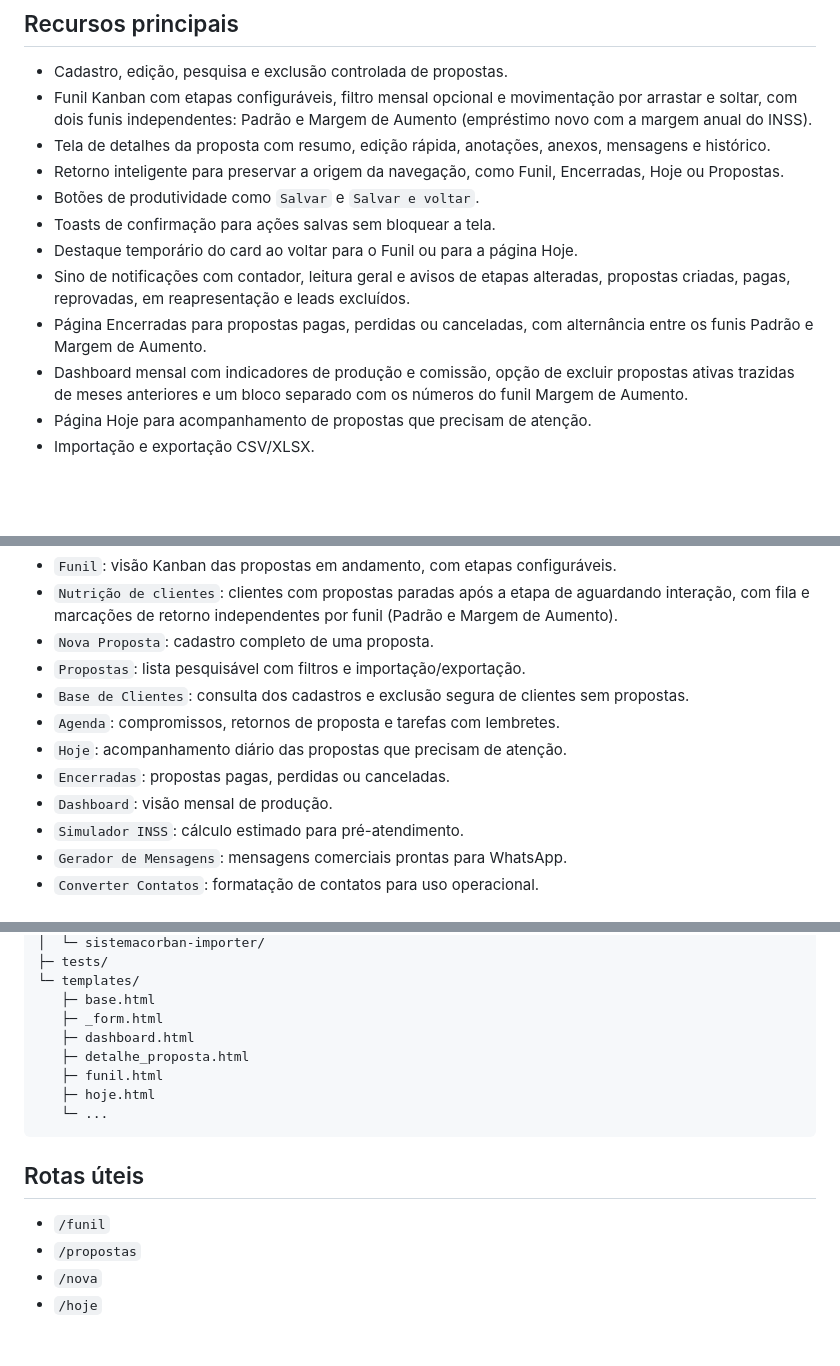
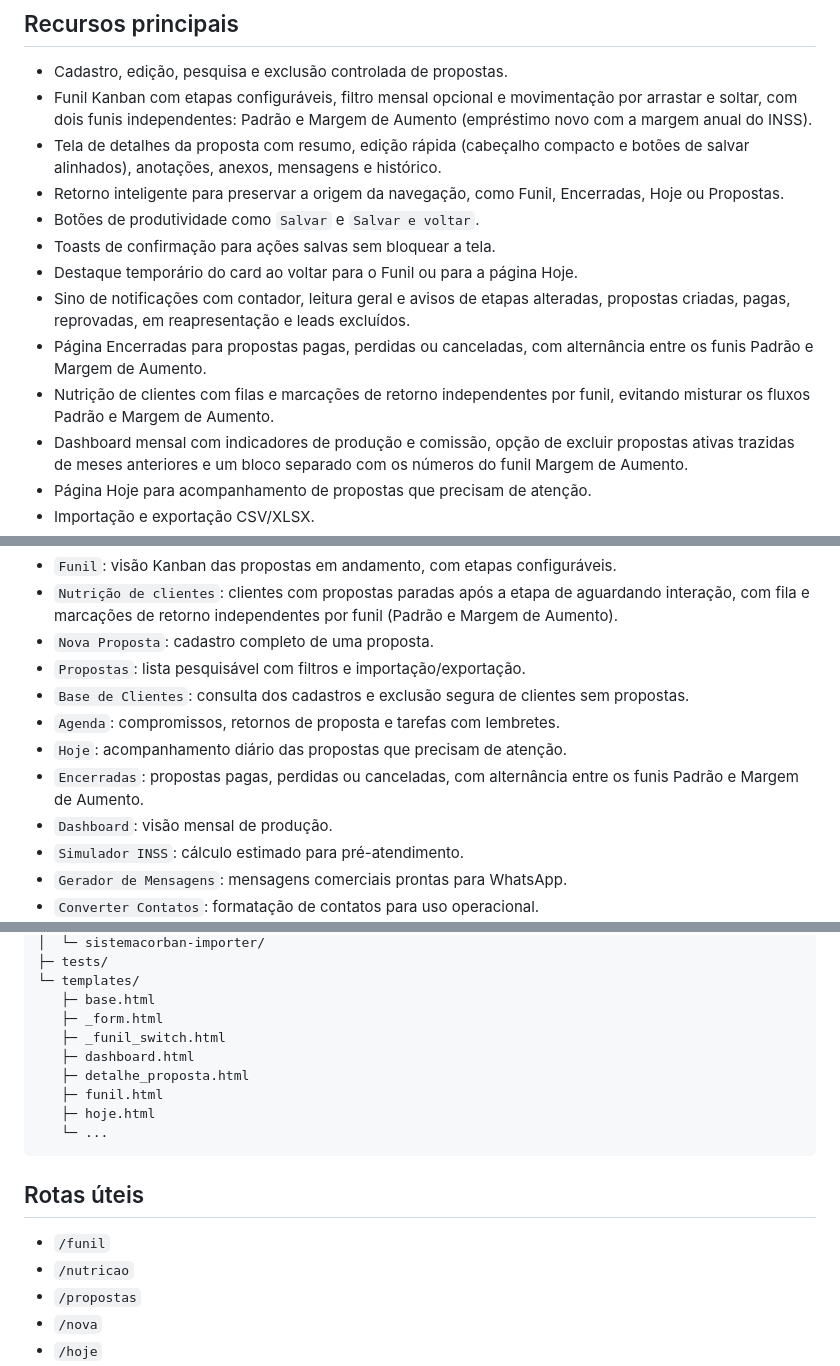
Before and after one commit to Danfreitasp/crm-consignado, a Markdown page: README.md, 3 parts joined by grey strips. Rendered like a GitHub page; blank space fills up the shorter version.

Commit message:
Atualiza README com a separação da Nutrição e os ajustes recentes

```diff
--- a/README.md
+++ b/README.md
@@ -13,13 +13,14 @@ O sistema foi pensado para uso operacional em rede local: rápido, simples de ab
 
 - Cadastro, edição, pesquisa e exclusão controlada de propostas.
 - Funil Kanban com etapas configuráveis, filtro mensal opcional e movimentação por arrastar e soltar, com dois funis independentes: Padrão e Margem de Aumento (empréstimo novo com a margem anual do INSS).
-- Tela de detalhes da proposta com resumo, edição rápida, anotações, anexos, mensagens e histórico.
+- Tela de detalhes da proposta com resumo, edição rápida (cabeçalho compacto e botões de salvar alinhados), anotações, anexos, mensagens e histórico.
 - Retorno inteligente para preservar a origem da navegação, como Funil, Encerradas, Hoje ou Propostas.
 - Botões de produtividade como `Salvar` e `Salvar e voltar`.
 - Toasts de confirmação para ações salvas sem bloquear a tela.
 - Destaque temporário do card ao voltar para o Funil ou para a página Hoje.
 - Sino de notificações com contador, leitura geral e avisos de etapas alteradas, propostas criadas, pagas, reprovadas, em reapresentação e leads excluídos.
 - Página Encerradas para propostas pagas, perdidas ou canceladas, com alternância entre os funis Padrão e Margem de Aumento.
+- Nutrição de clientes com filas e marcações de retorno independentes por funil, evitando misturar os fluxos Padrão e Margem de Aumento.
 - Dashboard mensal com indicadores de produção e comissão, opção de excluir propostas ativas trazidas de meses anteriores e um bloco separado com os números do funil Margem de Aumento.
 - Página Hoje para acompanhamento de propostas que precisam de atenção.
 - Importação e exportação CSV/XLSX.
@@ -47,7 +48,7 @@ O sistema foi pensado para uso operacional em rede local: rápido, simples de ab
 - `Base de Clientes`: consulta dos cadastros e exclusão segura de clientes sem propostas.
 - `Agenda`: compromissos, retornos de proposta e tarefas com lembretes.
 - `Hoje`: acompanhamento diário das propostas que precisam de atenção.
-- `Encerradas`: propostas pagas, perdidas ou canceladas.
+- `Encerradas`: propostas pagas, perdidas ou canceladas, com alternância entre os funis Padrão e Margem de Aumento.
 - `Dashboard`: visão mensal de produção.
 - `Simulador INSS`: cálculo estimado para pré-atendimento.
 - `Gerador de Mensagens`: mensagens comerciais prontas para WhatsApp.
@@ -207,6 +208,7 @@ CRM Consignado/
 └─ templates/
    ├─ base.html
    ├─ _form.html
+   ├─ _funil_switch.html
    ├─ dashboard.html
    ├─ detalhe_proposta.html
    ├─ funil.html
@@ -217,6 +219,7 @@ CRM Consignado/
 ## Rotas úteis
 
 - `/funil`
+- `/nutricao`
 - `/propostas`
 - `/nova`
 - `/hoje`
```
Also changed, not shown: other parts of README.md (+1 -0 lines).
